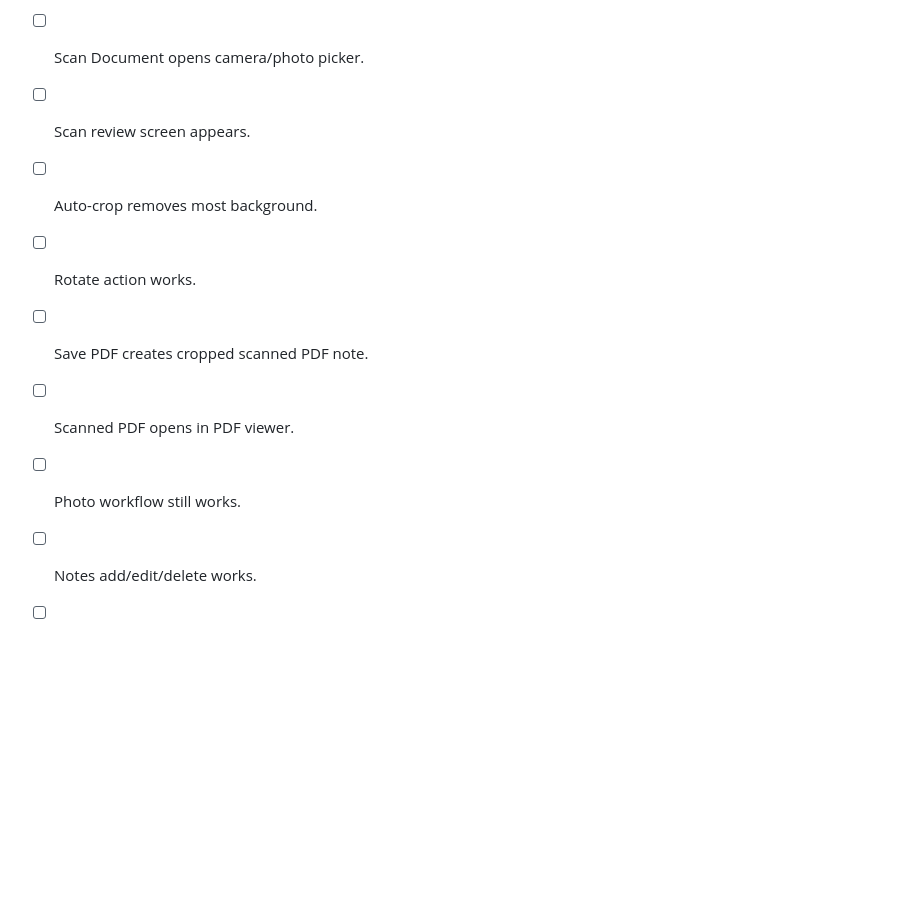
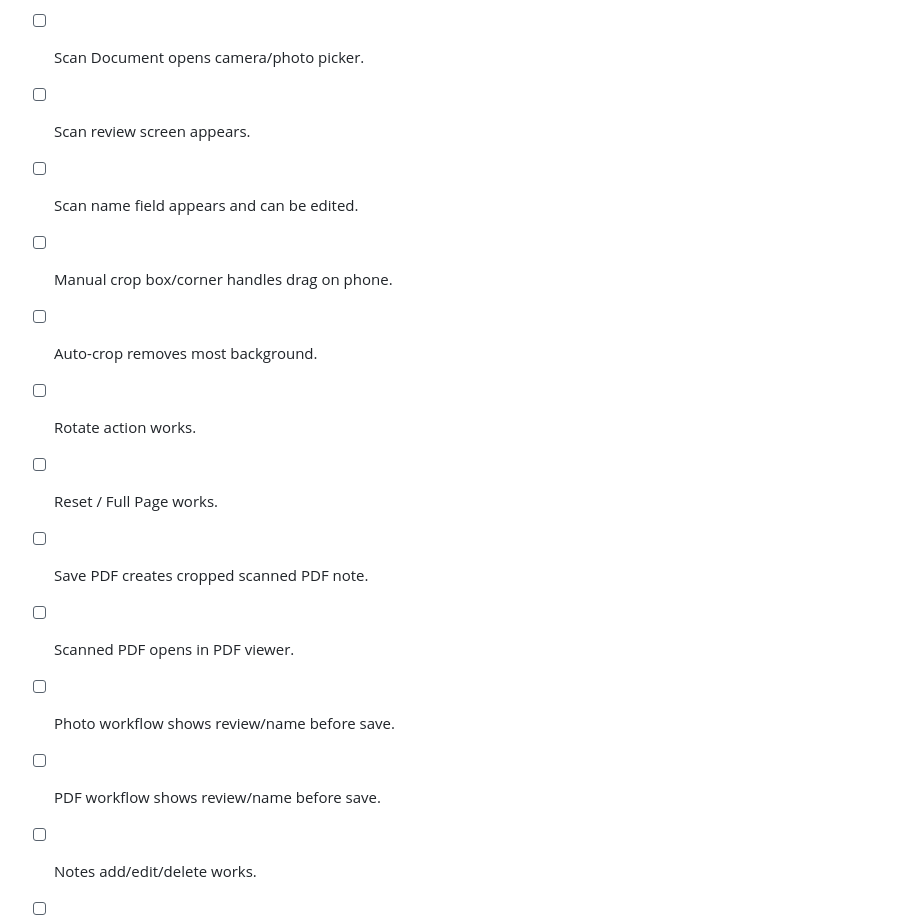
Before and after one commit to davidfontenelle80-cloud/note-clip, a Markdown page: TEMPORARY_TRACKER.md, the part around one of its changes. Rendered like a GitHub page; blank space fills up the shorter version.

```diff
--- a/TEMPORARY_TRACKER.md
+++ b/TEMPORARY_TRACKER.md
@@ -132,11 +207,15 @@ Pending. Add document text extraction/search after scanner flow is stable.
 - [ ] Scan Document appears in category-card + menu.
 - [ ] Scan Document opens camera/photo picker.
 - [ ] Scan review screen appears.
+- [ ] Scan name field appears and can be edited.
+- [ ] Manual crop box/corner handles drag on phone.
 - [ ] Auto-crop removes most background.
 - [ ] Rotate action works.
+- [ ] Reset / Full Page works.
 - [ ] Save PDF creates cropped scanned PDF note.
 - [ ] Scanned PDF opens in PDF viewer.
-- [ ] Photo workflow still works.
+- [ ] Photo workflow shows review/name before save.
+- [ ] PDF workflow shows review/name before save.
 - [ ] Notes add/edit/delete works.
 - [ ] Lists add/edit/check/delete works.
 - [ ] Calendar opens and date tap works.
```
Also changed, not shown: other parts of TEMPORARY_TRACKER.md (+85 -10 lines).
